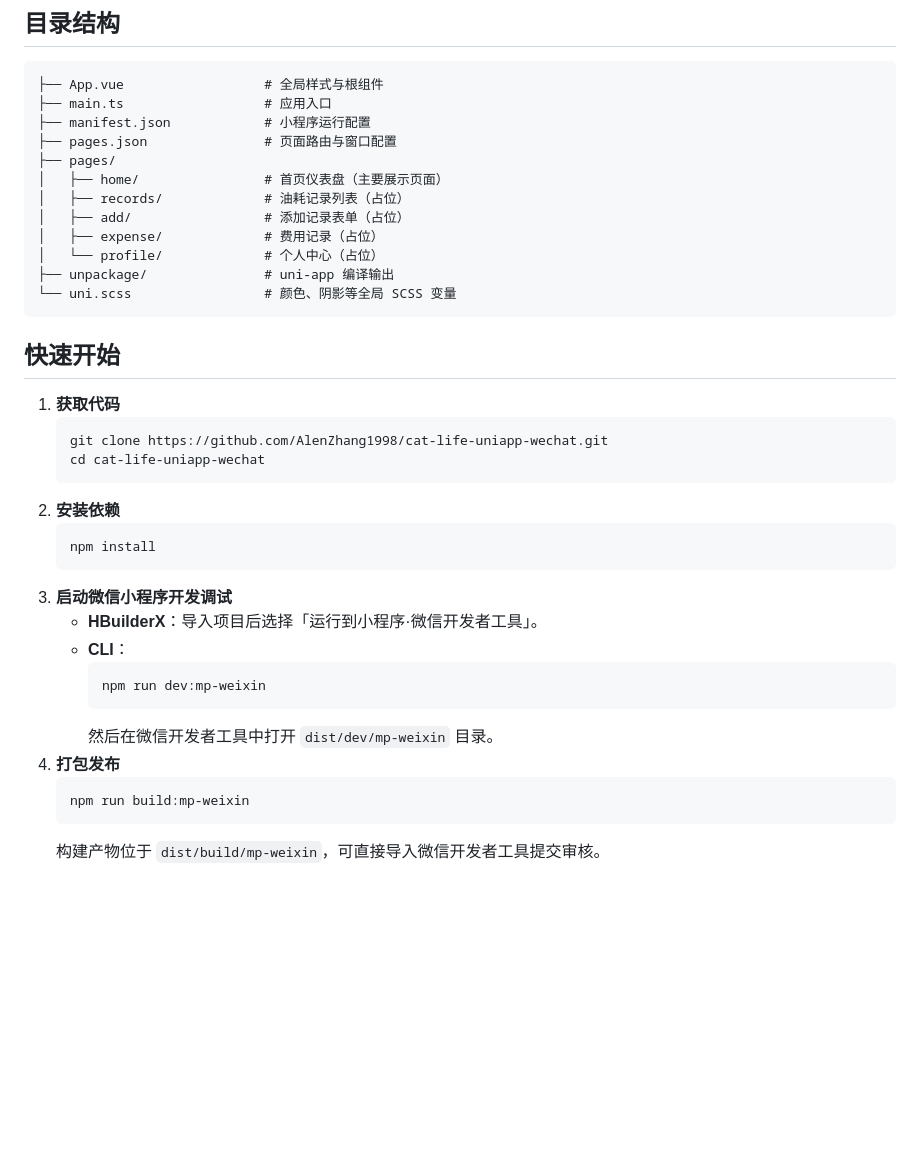
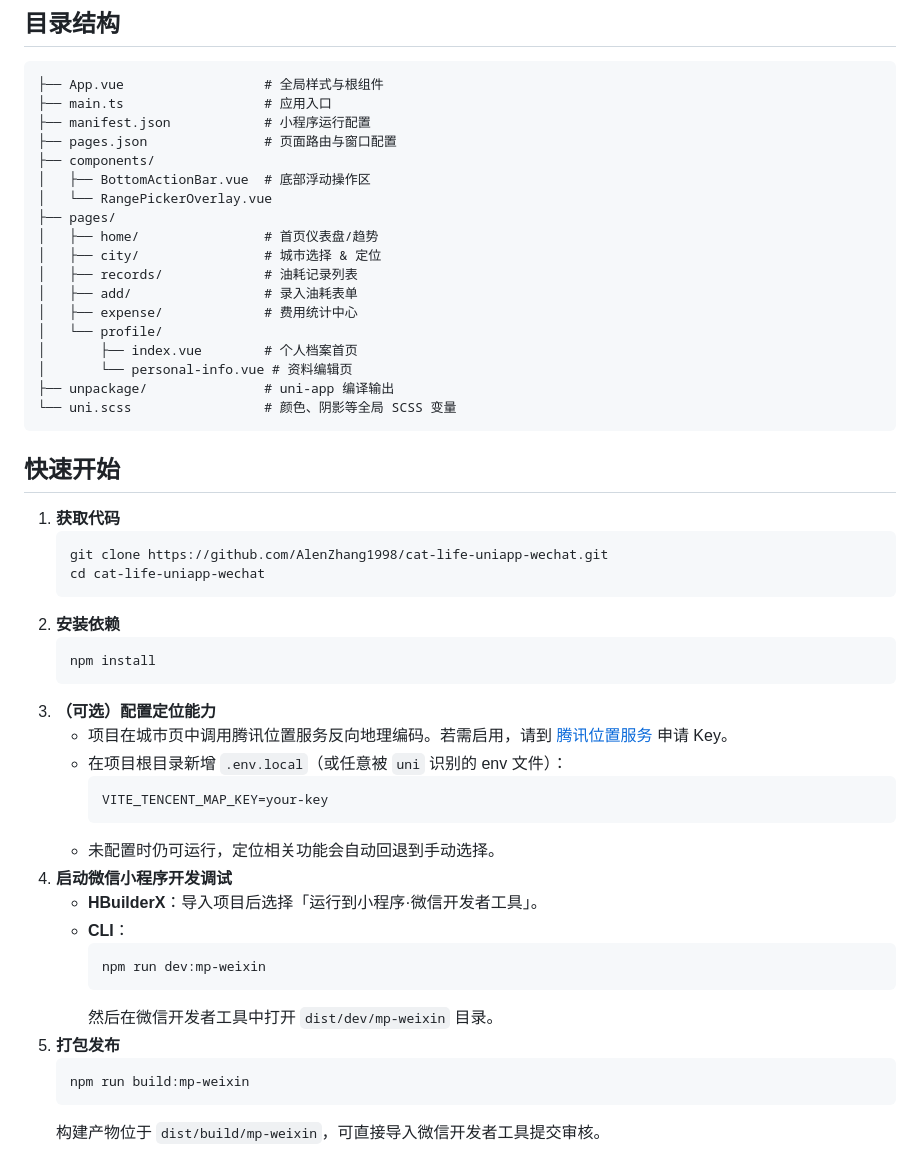
Before and after one commit to AlenZhang1998/cat-life-uniapp-wechat, a Markdown page: README.md, the part around the change printed below. Rendered like a GitHub page; blank space fills up the shorter version.

````diff
--- a/README.md
+++ b/README.md
@@ -27,12 +40,18 @@
 ├── main.ts                  # 应用入口
 ├── manifest.json            # 小程序运行配置
 ├── pages.json               # 页面路由与窗口配置
+├── components/
+│   ├── BottomActionBar.vue  # 底部浮动操作区
+│   └── RangePickerOverlay.vue
 ├── pages/
-│   ├── home/                # 首页仪表盘（主要展示页面）
-│   ├── records/             # 油耗记录列表（占位）
-│   ├── add/                 # 添加记录表单（占位）
-│   ├── expense/             # 费用记录（占位）
-│   └── profile/             # 个人中心（占位）
+│   ├── home/                # 首页仪表盘/趋势
+│   ├── city/                # 城市选择 & 定位
+│   ├── records/             # 油耗记录列表
+│   ├── add/                 # 录入油耗表单
+│   ├── expense/             # 费用统计中心
+│   └── profile/
+│       ├── index.vue        # 个人档案首页
+│       └── personal-info.vue # 资料编辑页
 ├── unpackage/               # uni-app 编译输出
 └── uni.scss                 # 颜色、阴影等全局 SCSS 变量
 ```
@@ -48,14 +67,21 @@
    ```bash
    npm install
    ```
-3. **启动微信小程序开发调试**
+3. **（可选）配置定位能力**
+   - 项目在城市页中调用腾讯位置服务反向地理编码。若需启用，请到 [腾讯位置服务](https://lbs.qq.com/) 申请 Key。
+   - 在项目根目录新增 `.env.local`（或任意被 `uni` 识别的 env 文件）：
+     ```bash
+     VITE_TENCENT_MAP_KEY=your-key
+     ```
+   - 未配置时仍可运行，定位相关功能会自动回退到手动选择。
+4. **启动微信小程序开发调试**
    - **HBuilderX**：导入项目后选择「运行到小程序·微信开发者工具」。
    - **CLI**：
      ```bash
      npm run dev:mp-weixin
      ```
      然后在微信开发者工具中打开 `dist/dev/mp-weixin` 目录。
-4. **打包发布**
+5. **打包发布**
    ```bash
    npm run build:mp-weixin
    ```
````
Also changed, not shown: other parts of README.md (+40 -18 lines).
